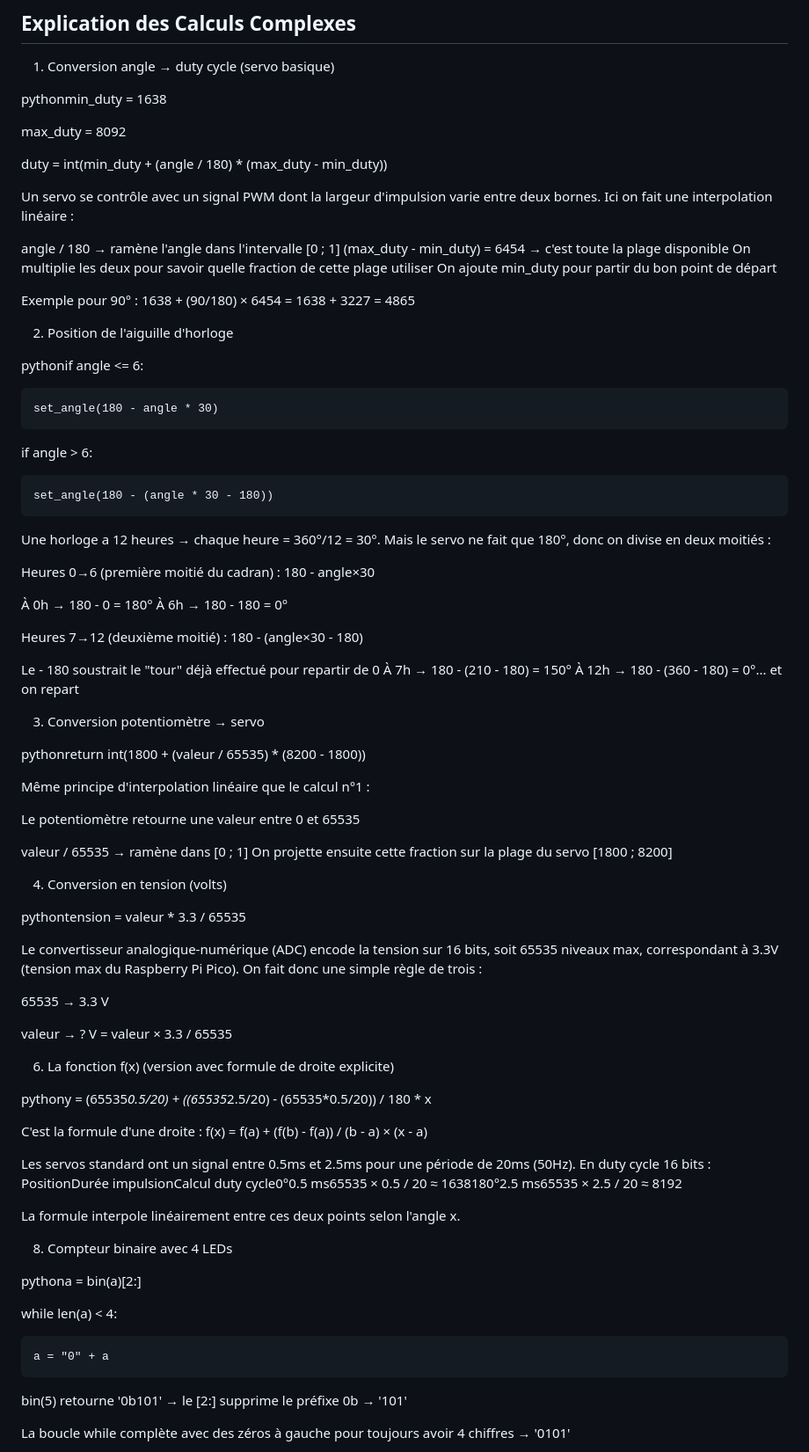
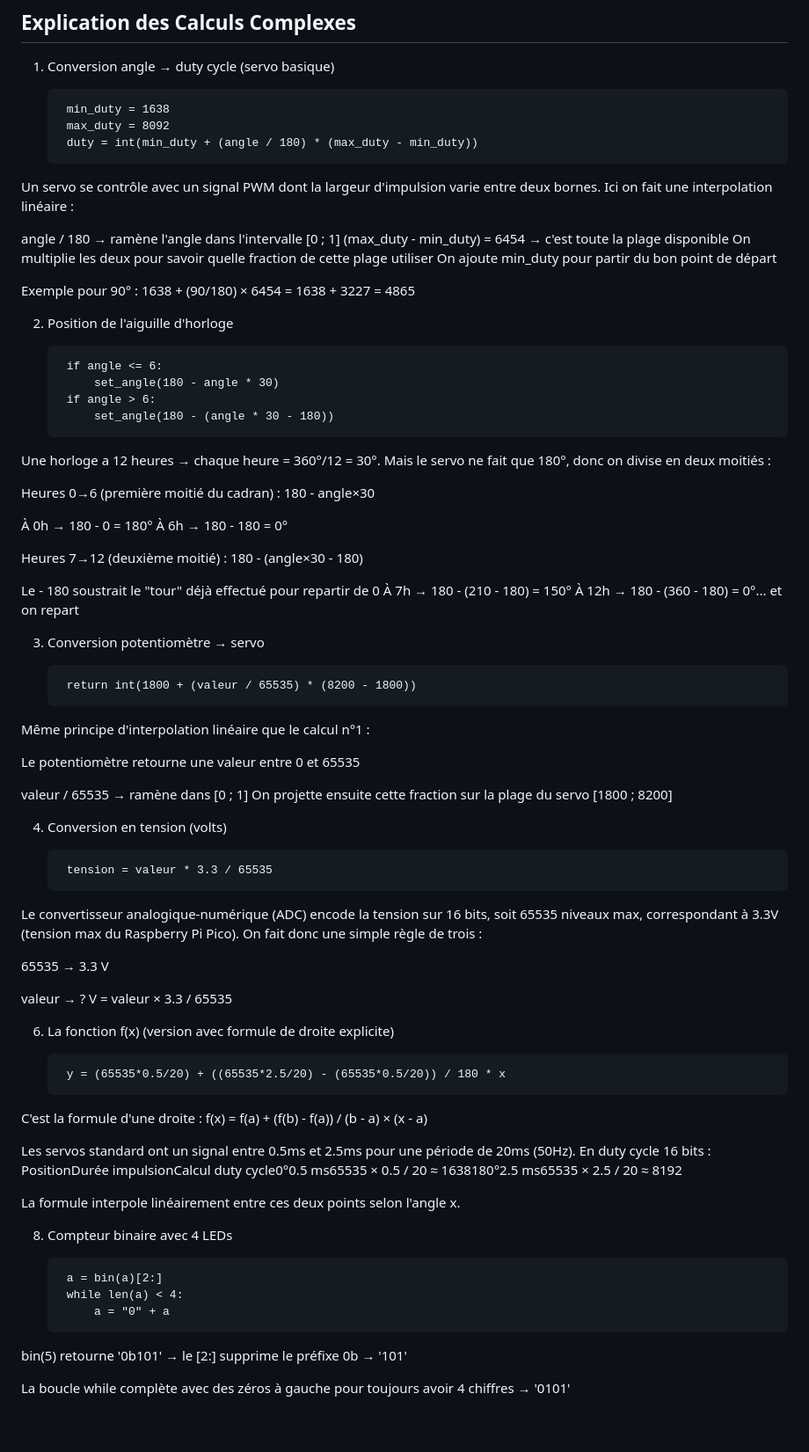
Before and after one commit to OC-informatique/python-markdown-theme-global, a Markdown page: Markdown-Python.md, the part around the change. Shown at 88% size. Drawn GitHub-style; blank space fills up the shorter version.

```diff
--- a/Markdown-Python.md
+++ b/Markdown-Python.md
@@ -26,11 +26,9 @@ LISTE_INVERSE = {
 
 1. Conversion angle → duty cycle (servo basique)
 
-pythonmin_duty = 1638
-
-max_duty = 8092
-
-duty = int(min_duty + (angle / 180) * (max_duty - min_duty))
+        min_duty = 1638
+        max_duty = 8092
+        duty = int(min_duty + (angle / 180) * (max_duty - min_duty))
 
 Un servo se contrôle avec un signal PWM dont la largeur d'impulsion varie entre deux bornes. Ici on fait une interpolation linéaire :
 
@@ -43,13 +41,10 @@ Exemple pour 90° : 1638 + (90/180) × 6454 = 1638 + 3227 = 4865
 
 2. Position de l'aiguille d'horloge
 
-pythonif angle <= 6:
-
-    set_angle(180 - angle * 30)
-
-if angle > 6:
-
-    set_angle(180 - (angle * 30 - 180))
+        if angle <= 6:
+            set_angle(180 - angle * 30)
+        if angle > 6:
+            set_angle(180 - (angle * 30 - 180))
 
 Une horloge a 12 heures → chaque heure = 360°/12 = 30°. Mais le servo ne fait que 180°, donc on divise en deux moitiés :
 
@@ -70,7 +65,7 @@ Le - 180 soustrait le "tour" déjà effectué pour repartir de 0
 
 3. Conversion potentiomètre → servo
 
-pythonreturn int(1800 + (valeur / 65535) * (8200 - 1800))
+        return int(1800 + (valeur / 65535) * (8200 - 1800))
 
 Même principe d'interpolation linéaire que le calcul n°1 :
 
@@ -82,7 +77,7 @@ On projette ensuite cette fraction sur la plage du servo [1800 ; 8200]
 
 4. Conversion en tension (volts)
 
-pythontension = valeur * 3.3 / 65535
+        tension = valeur * 3.3 / 65535
 
 Le convertisseur analogique-numérique (ADC) encode la tension sur 16 bits, soit 65535 niveaux max, correspondant à 3.3V (tension max du Raspberry Pi Pico). On fait donc une simple règle de trois :
 
@@ -92,7 +87,7 @@ valeur →  ?  V  =  valeur × 3.3 / 65535
 
 6. La fonction f(x) (version avec formule de droite explicite)
 
-pythony = (65535*0.5/20) + ((65535*2.5/20) - (65535*0.5/20)) / 180 * x
+        y = (65535*0.5/20) + ((65535*2.5/20) - (65535*0.5/20)) / 180 * x
 
 C'est la formule d'une droite : f(x) = f(a) + (f(b) - f(a)) / (b - a) × (x - a)
 
@@ -103,11 +98,9 @@ La formule interpole linéairement entre ces deux points selon l'angle x.
 
 8. Compteur binaire avec 4 LEDs
 
-pythona = bin(a)[2:]
-
-while len(a) < 4:
-
-    a = "0" + a
+        a = bin(a)[2:]
+        while len(a) < 4:
+            a = "0" + a
 
 bin(5) retourne '0b101' → le [2:] supprime le préfixe 0b → '101'
 
```
